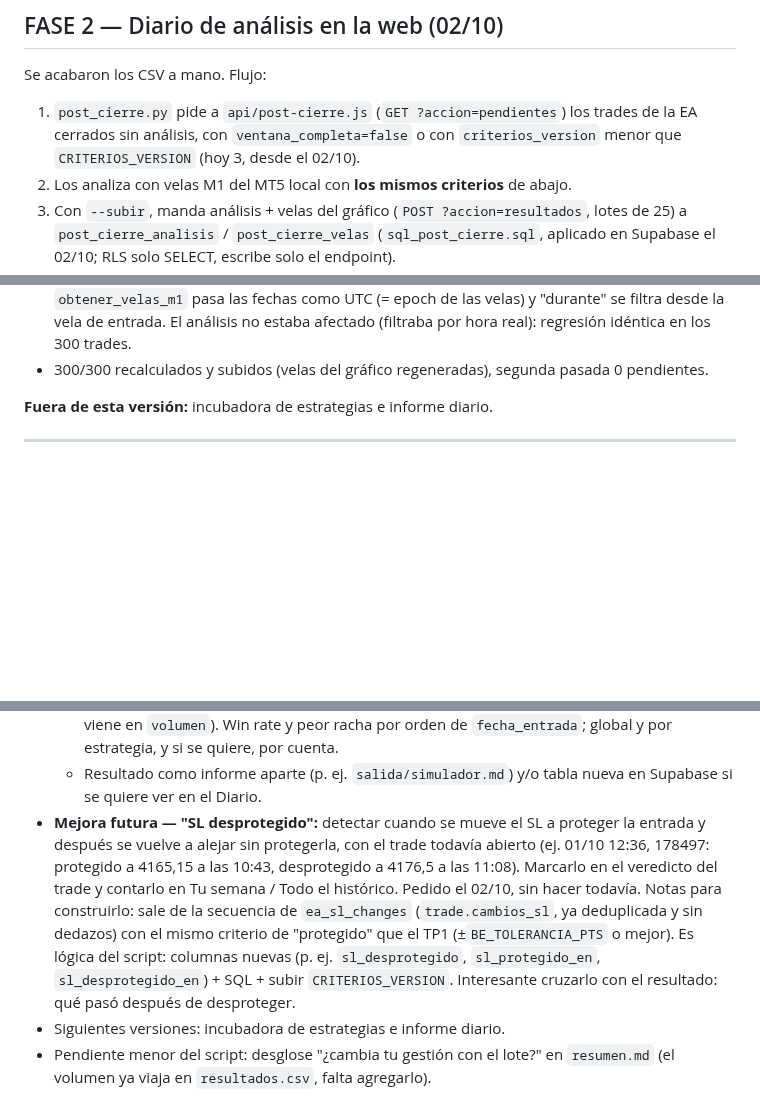
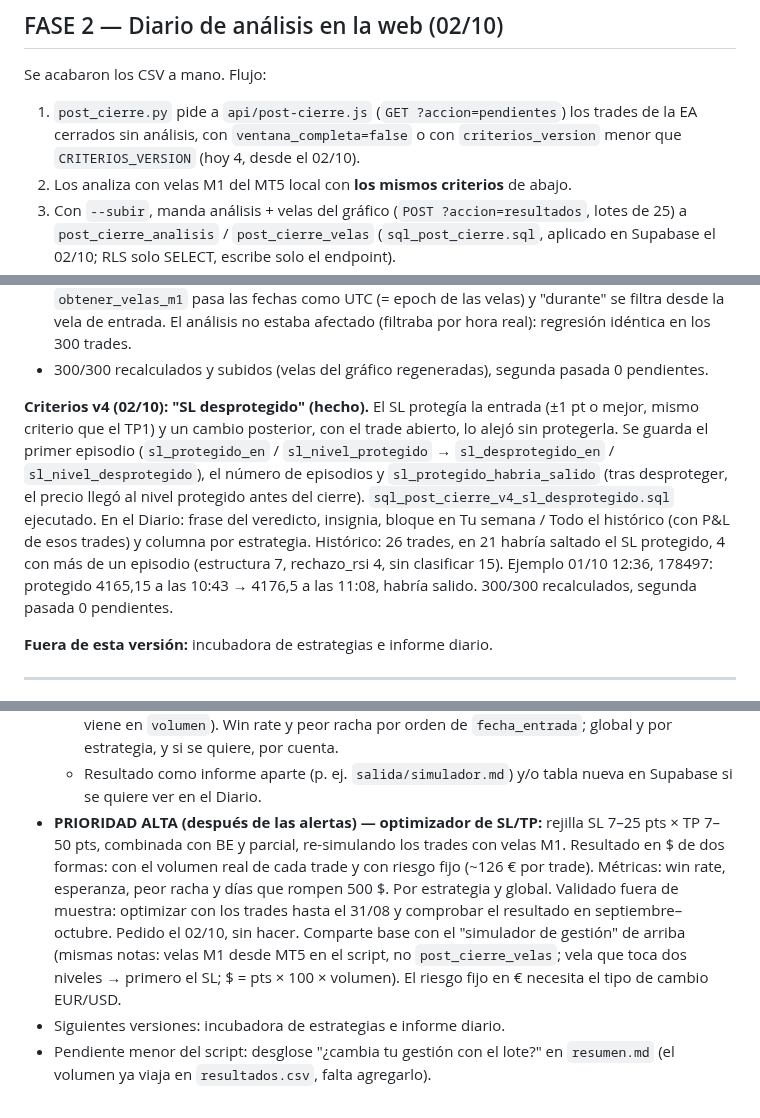
Before and after one commit to sudescansovital-hue/Aurum-velare, a Markdown page: tools/post_cierre/ESTADO.md, 3 parts joined by grey strips. Drawn GitHub-style; blank space fills up the shorter version.

Commit message:
post_cierre: ESTADO con criterios v4 y optimizador SL/TP como prioridad alta
Co-Authored-By: Claude Opus 5.5 <noreply@anthropic.com>

```diff
--- a/tools/post_cierre/ESTADO.md
+++ b/tools/post_cierre/ESTADO.md
@@ -12,7 +12,7 @@ Se acabaron los CSV a mano. Flujo:
 
 1. `post_cierre.py` pide a `api/post-cierre.js` (`GET ?accion=pendientes`) los
    trades de la EA cerrados sin análisis, con `ventana_completa=false` o con
-   `criterios_version` menor que `CRITERIOS_VERSION` (hoy 3, desde el 02/10).
+   `criterios_version` menor que `CRITERIOS_VERSION` (hoy 4, desde el 02/10).
 2. Los analiza con velas M1 del MT5 local con **los mismos criterios** de abajo.
 3. Con `--subir`, manda análisis + velas del gráfico (`POST ?accion=resultados`,
    lotes de 25) a `post_cierre_analisis` / `post_cierre_velas` (`sql_post_cierre.sql`,
@@ -108,6 +108,20 @@ Retos 179003 (29), Global 300.
   afectado (filtraba por hora real): regresión idéntica en los 300 trades.
 - 300/300 recalculados y subidos (velas del gráfico regeneradas), segunda
   pasada 0 pendientes.
+
+**Criterios v4 (02/10): "SL desprotegido" (hecho).** El SL protegía la
+entrada (±1 pt o mejor, mismo criterio que el TP1) y un cambio posterior, con
+el trade abierto, lo alejó sin protegerla. Se guarda el primer episodio
+(`sl_protegido_en` / `sl_nivel_protegido` → `sl_desprotegido_en` /
+`sl_nivel_desprotegido`), el número de episodios y
+`sl_protegido_habria_salido` (tras desproteger, el precio llegó al nivel
+protegido antes del cierre). `sql_post_cierre_v4_sl_desprotegido.sql`
+ejecutado. En el Diario: frase del veredicto, insignia, bloque en Tu semana /
+Todo el histórico (con P&L de esos trades) y columna por estrategia.
+Histórico: 26 trades, en 21 habría saltado el SL protegido, 4 con más de un
+episodio (estructura 7, rechazo_rsi 4, sin clasificar 15). Ejemplo 01/10
+12:36, 178497: protegido 4165,15 a las 10:43 → 4176,5 a las 11:08, habría
+salido. 300/300 recalculados, segunda pasada 0 pendientes.
 
 **Fuera de esta versión:** incubadora de estrategias e informe diario.
 
@@ -284,18 +298,17 @@ FASE 2 hecha (ver arriba). Pendiente:
     de `fecha_entrada`; global y por estrategia, y si se quiere, por cuenta.
   - Resultado como informe aparte (p. ej. `salida/simulador.md`) y/o tabla nueva
     en Supabase si se quiere ver en el Diario.
-- **Mejora futura — "SL desprotegido":** detectar cuando se mueve el SL a
-  proteger la entrada y después se vuelve a alejar sin protegerla, con el
-  trade todavía abierto (ej. 01/10 12:36, 178497: protegido a 4165,15 a las
-  10:43, desprotegido a 4176,5 a las 11:08). Marcarlo en el veredicto del
-  trade y contarlo en Tu semana / Todo el histórico. Pedido el 02/10, sin
-  hacer todavía.
-  Notas para construirlo: sale de la secuencia de `ea_sl_changes`
-  (`trade.cambios_sl`, ya deduplicada y sin dedazos) con el mismo criterio de
-  "protegido" que el TP1 (±`BE_TOLERANCIA_PTS` o mejor). Es lógica del script:
-  columnas nuevas (p. ej. `sl_desprotegido`, `sl_protegido_en`,
-  `sl_desprotegido_en`) + SQL + subir `CRITERIOS_VERSION`. Interesante cruzarlo
-  con el resultado: qué pasó después de desproteger.
+- **PRIORIDAD ALTA (después de las alertas) — optimizador de SL/TP:** rejilla
+  SL 7–25 pts × TP 7–50 pts, combinada con BE y parcial, re-simulando los
+  trades con velas M1. Resultado en $ de dos formas: con el volumen real de
+  cada trade y con riesgo fijo (~126 € por trade). Métricas: win rate,
+  esperanza, peor racha y días que rompen 500 $. Por estrategia y global.
+  Validado fuera de muestra: optimizar con los trades hasta el 31/08 y
+  comprobar el resultado en septiembre–octubre. Pedido el 02/10, sin hacer.
+  Comparte base con el "simulador de gestión" de arriba (mismas notas: velas
+  M1 desde MT5 en el script, no `post_cierre_velas`; vela que toca dos
+  niveles → primero el SL; $ = pts × 100 × volumen). El riesgo fijo en €
+  necesita el tipo de cambio EUR/USD.
 - Siguientes versiones: incubadora de estrategias e informe diario.
 - Pendiente menor del script: desglose "¿cambia tu gestión con el lote?" en
 `resumen.md` (el volumen ya viaja en `resultados.csv`, falta agregarlo).
```
